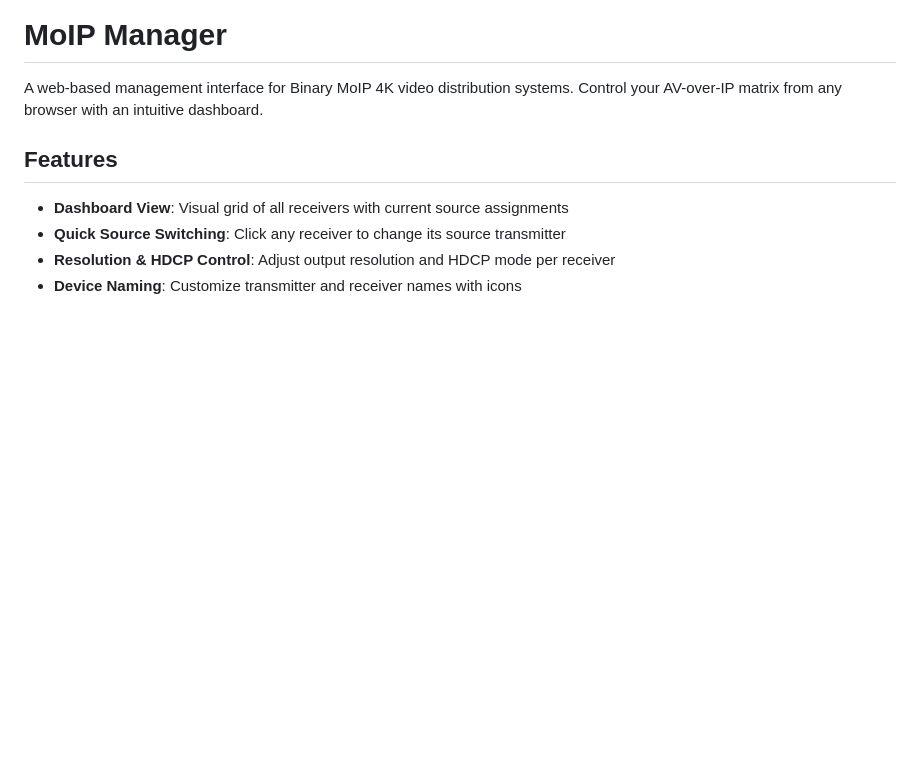
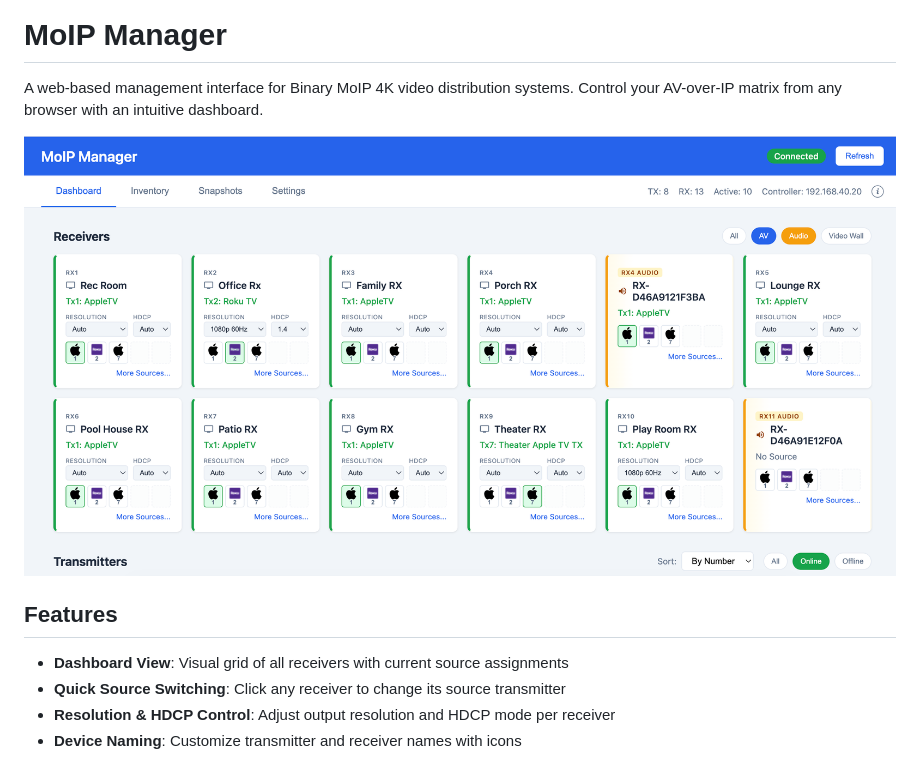
Before and after one commit to bbellwfu/moip-manager, a Markdown page: README.md, the part around the change. GitHub-like rendering; pictures changed too: docs/images/dashboard.png (added); blank space fills up the shorter version.

Commit message:
Add dashboard screenshot to README
Co-Authored-By: Claude Opus 4.5 <noreply@anthropic.com>

```diff
--- a/README.md
+++ b/README.md
@@ -1,6 +1,8 @@
 # MoIP Manager
 
 A web-based management interface for Binary MoIP 4K video distribution systems. Control your AV-over-IP matrix from any browser with an intuitive dashboard.
+
+![MoIP Manager Dashboard](docs/images/dashboard.png)
 
 ## Features
 
```
